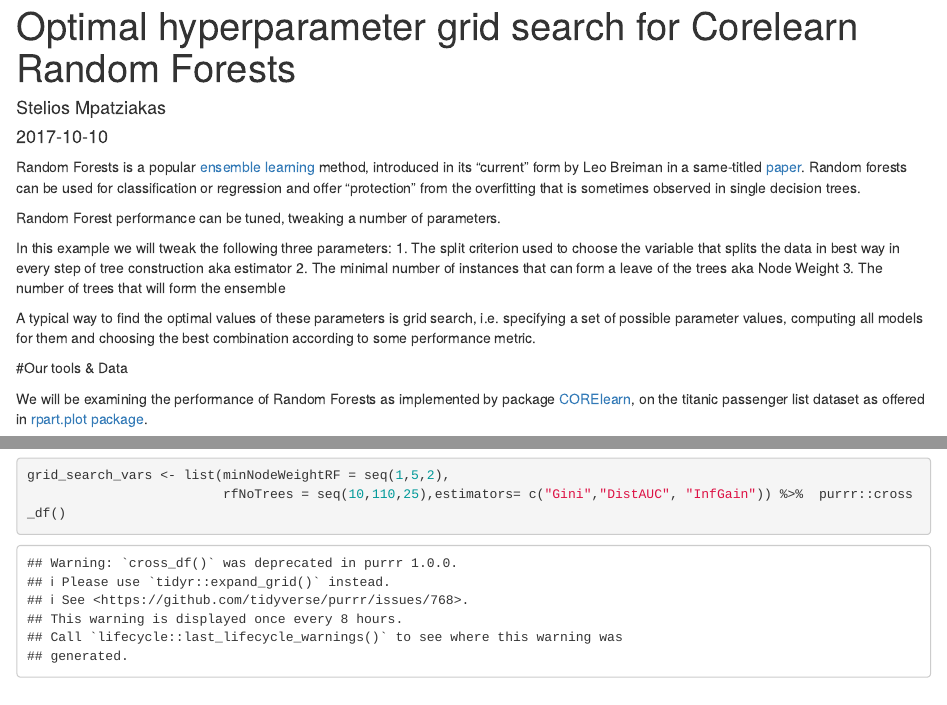
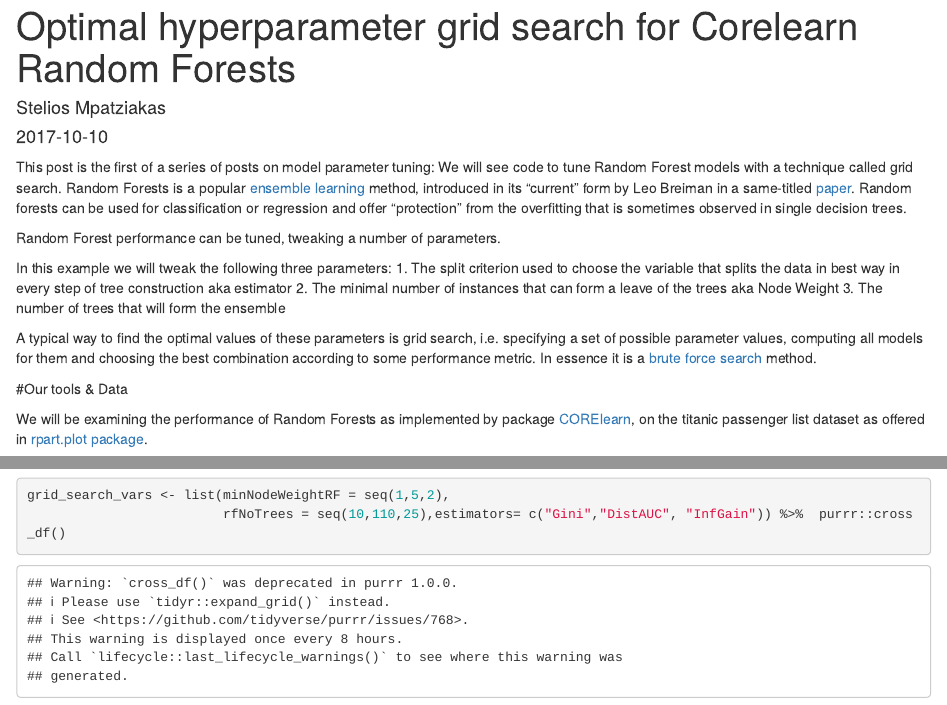
Before and after one commit to ampatzia/ampatziakas, an R Markdown document (content/post/2017-10-10-optimal-hyperparameter-grid-search-for-corelearn-random-forests.Rmd): the page in a window 1100 px wide, from its top, and a second part further down, joined at a grey line. Rendered offline with R 4.5, knitr and Pandoc, with nearby package versions; some code elsewhere in the file could not run offline; long lines of code are wrapped.

Commit message:
Small addendum in a post

```diff
--- a/content/post/2017-10-10-optimal-hyperparameter-grid-search-for-corelearn-random-forests.Rmd
+++ b/content/post/2017-10-10-optimal-hyperparameter-grid-search-for-corelearn-random-forests.Rmd
@@ -9,11 +9,12 @@ categories:
 tags:
   - Grid Search
   - Random Forest
-  - Tuning
+  - Hyperparameter Tuning
   - CORElearn
 ---
 
-  Random Forests is a popular [ensemble learning](https://en.wikipedia.org/wiki/Ensemble_learning) method, introduced in its "current" form by Leo Breiman  in a same-titled [paper](https://link.springer.com/article/10.1023%2FA%3A1010933404324). Random forests can be used for classification or regression and offer "protection" from the overfitting that is sometimes observed in single decision trees.
+This post is the first of a series of posts on model parameter tuning: We will see code to tune Random Forest models with a technique called grid search.
+Random Forests is a popular [ensemble learning](https://en.wikipedia.org/wiki/Ensemble_learning) method, introduced in its "current" form by Leo Breiman  in a same-titled [paper](https://link.springer.com/article/10.1023%2FA%3A1010933404324). Random forests can be used for classification or regression and offer "protection" from the overfitting that is sometimes observed in single decision trees.
 
 Random Forest performance can be tuned, tweaking a number of parameters.
 
@@ -23,7 +24,7 @@ In this example we will tweak the following three parameters:
 2. The minimal number of instances that can form a leave of the trees aka Node Weight
 3. The number of trees that will form the ensemble
 
-A typical way to find the optimal values of these parameters is grid search, i.e. specifying a set of possible parameter values, computing all models for them and choosing the best combination according to some performance metric.
+A typical way to find the optimal values of these parameters is grid search, i.e. specifying a set of possible parameter values, computing all models for them and choosing the best combination according to some performance metric. In essence it is a [brute force search](https://en.wikipedia.org/wiki/Brute-force_search) method.
 
 
 #Our tools & Data
```
